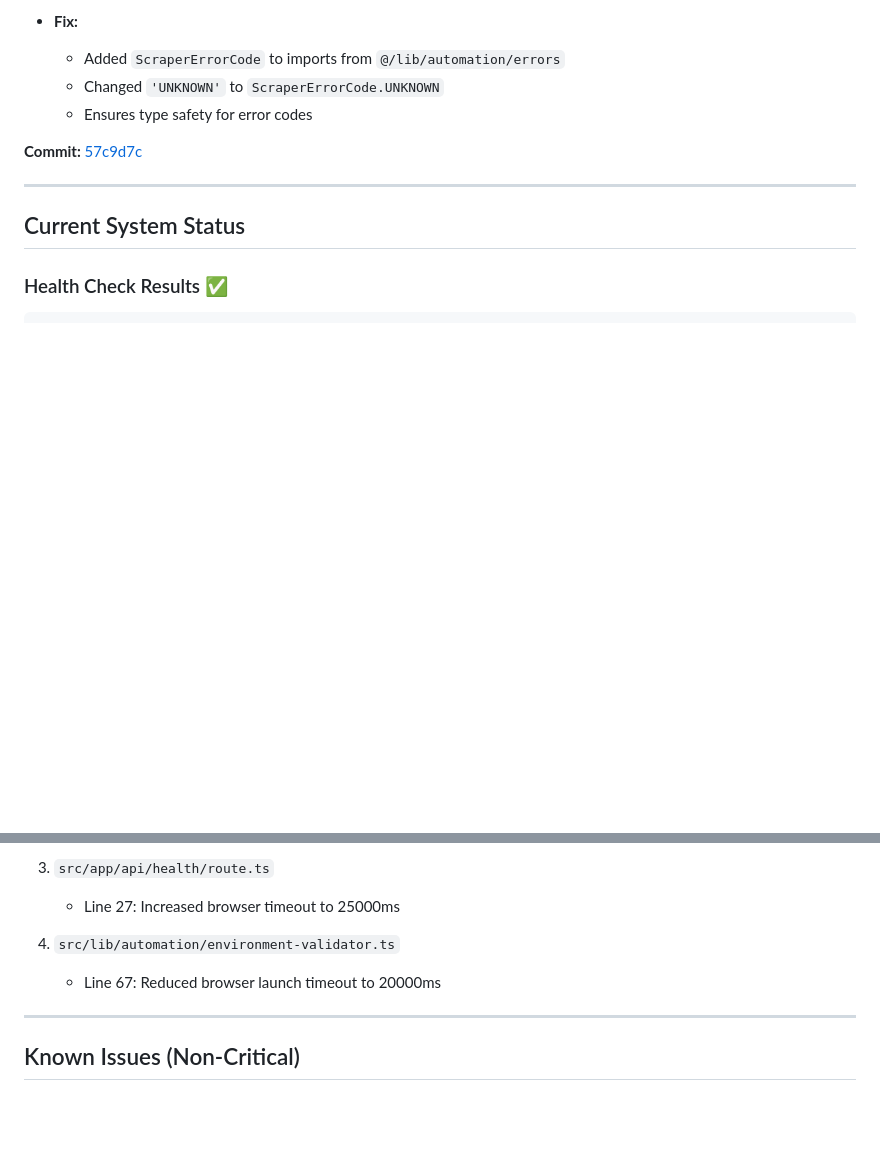
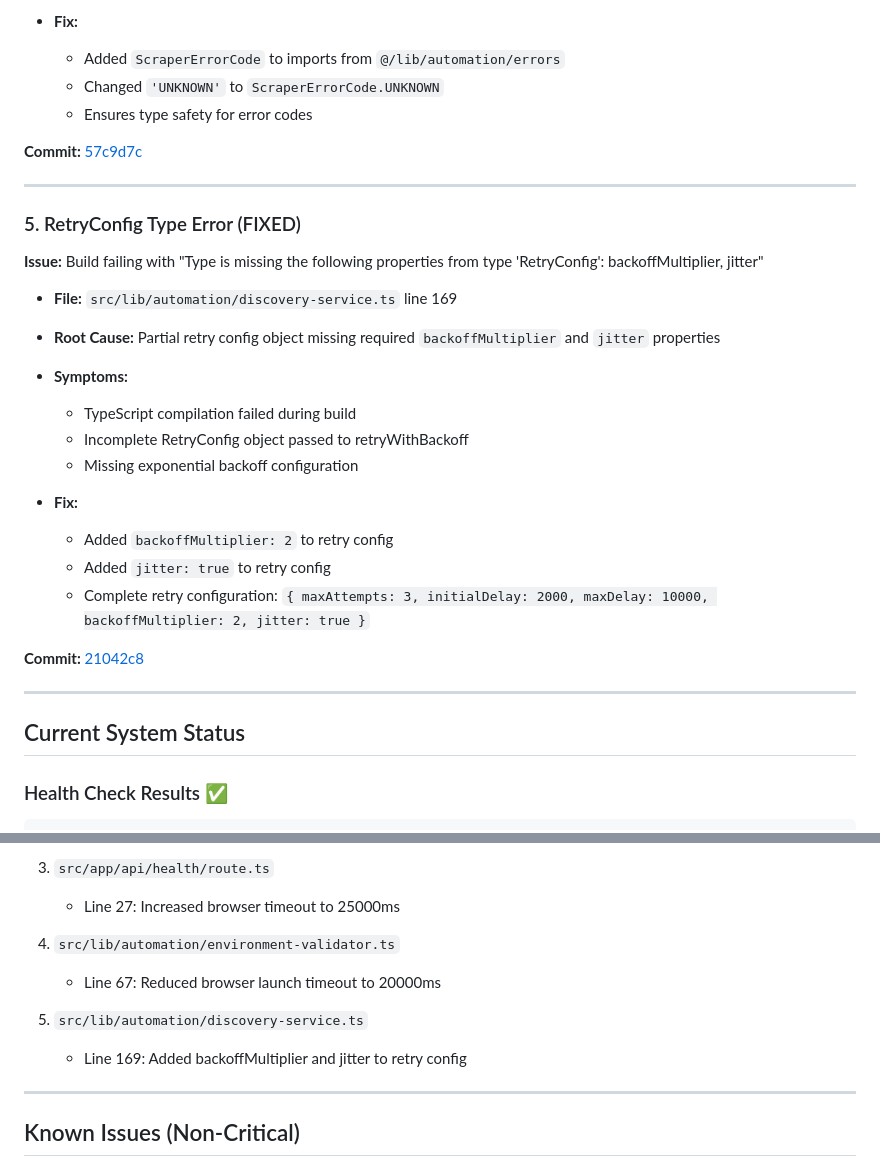
Before and after one commit to Aarav500/Autoapply, a Markdown page: DEPLOYMENT_FIXES.md, 2 parts joined by grey strips. GitHub-like rendering; blank space fills up the shorter version.

Commit message:
Update deployment fixes documentation with RetryConfig error
- Add section for RetryConfig type error
- Update files modified list to include discovery-service.ts
- Document all 5 TypeScript compilation fixes

```diff
--- a/DEPLOYMENT_FIXES.md
+++ b/DEPLOYMENT_FIXES.md
@@ -66,6 +66,24 @@
   - Ensures type safety for error codes
 
 **Commit:** [57c9d7c](https://github.com/Aarav500/Autoapply/commit/57c9d7c)
+
+---
+
+### 5. RetryConfig Type Error (FIXED)
+**Issue:** Build failing with "Type is missing the following properties from type 'RetryConfig': backoffMultiplier, jitter"
+- **File:** `src/lib/automation/discovery-service.ts` line 169
+- **Root Cause:** Partial retry config object missing required `backoffMultiplier` and `jitter` properties
+- **Symptoms:**
+  - TypeScript compilation failed during build
+  - Incomplete RetryConfig object passed to retryWithBackoff
+  - Missing exponential backoff configuration
+
+- **Fix:**
+  - Added `backoffMultiplier: 2` to retry config
+  - Added `jitter: true` to retry config
+  - Complete retry configuration: `{ maxAttempts: 3, initialDelay: 2000, maxDelay: 10000, backoffMultiplier: 2, jitter: true }`
+
+**Commit:** [21042c8](https://github.com/Aarav500/Autoapply/commit/21042c8)
 
 ---
 
@@ -157,6 +175,9 @@ These warnings don't prevent the app from working:
 4. `src/lib/automation/environment-validator.ts`
    - Line 67: Reduced browser launch timeout to 20000ms
 
+5. `src/lib/automation/discovery-service.ts`
+   - Line 169: Added backoffMultiplier and jitter to retry config
+
 ---
 
 ## Known Issues (Non-Critical)
```
